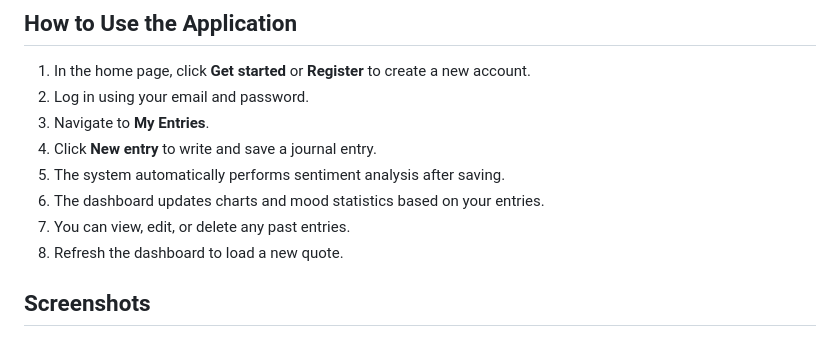
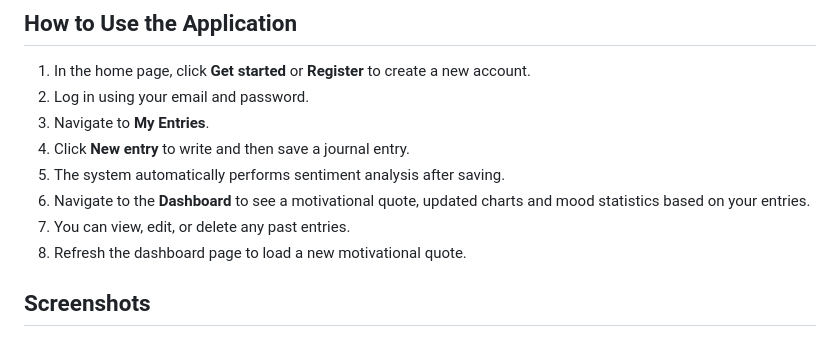
Before and after one commit to momarsafi2/AdvWebDev-SentimentJournal, a Markdown page: README.md, the part around the change printed below. Rendered like a GitHub page.

```diff
--- a/README.md
+++ b/README.md
@@ -153,11 +153,11 @@ GET /api/quote
 1. In the home page, click **Get started** or **Register** to create a new account.
 2. Log in using your email and password.
 3. Navigate to **My Entries**.
-4. Click **New entry** to write and save a journal entry.
+4. Click **New entry** to write and then save a journal entry.
 5. The system automatically performs sentiment analysis after saving.
-6. The dashboard updates charts and mood statistics based on your entries.
+6. Navigate to the **Dashboard** to see a motivational quote, updated charts and mood statistics based on your entries.
 7. You can view, edit, or delete any past entries.
-8. Refresh the dashboard to load a new quote.
+8. Refresh the dashboard page to load a new motivational quote.
 
 ## Screenshots
 
```
Also changed, not shown: other parts of README.md (+8 -0 lines), screenshots/dashboard.png (added), screenshots/my_entries.png (added).
